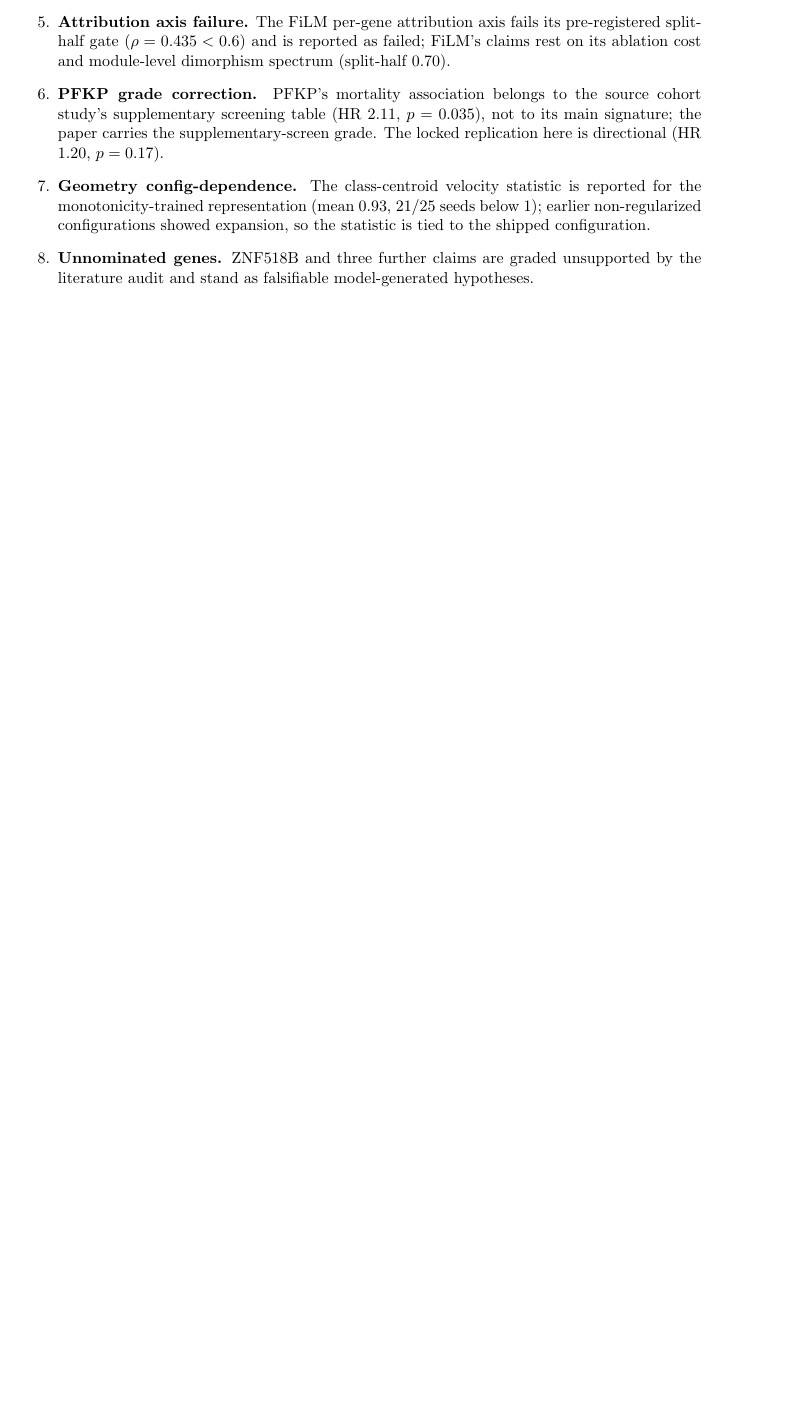
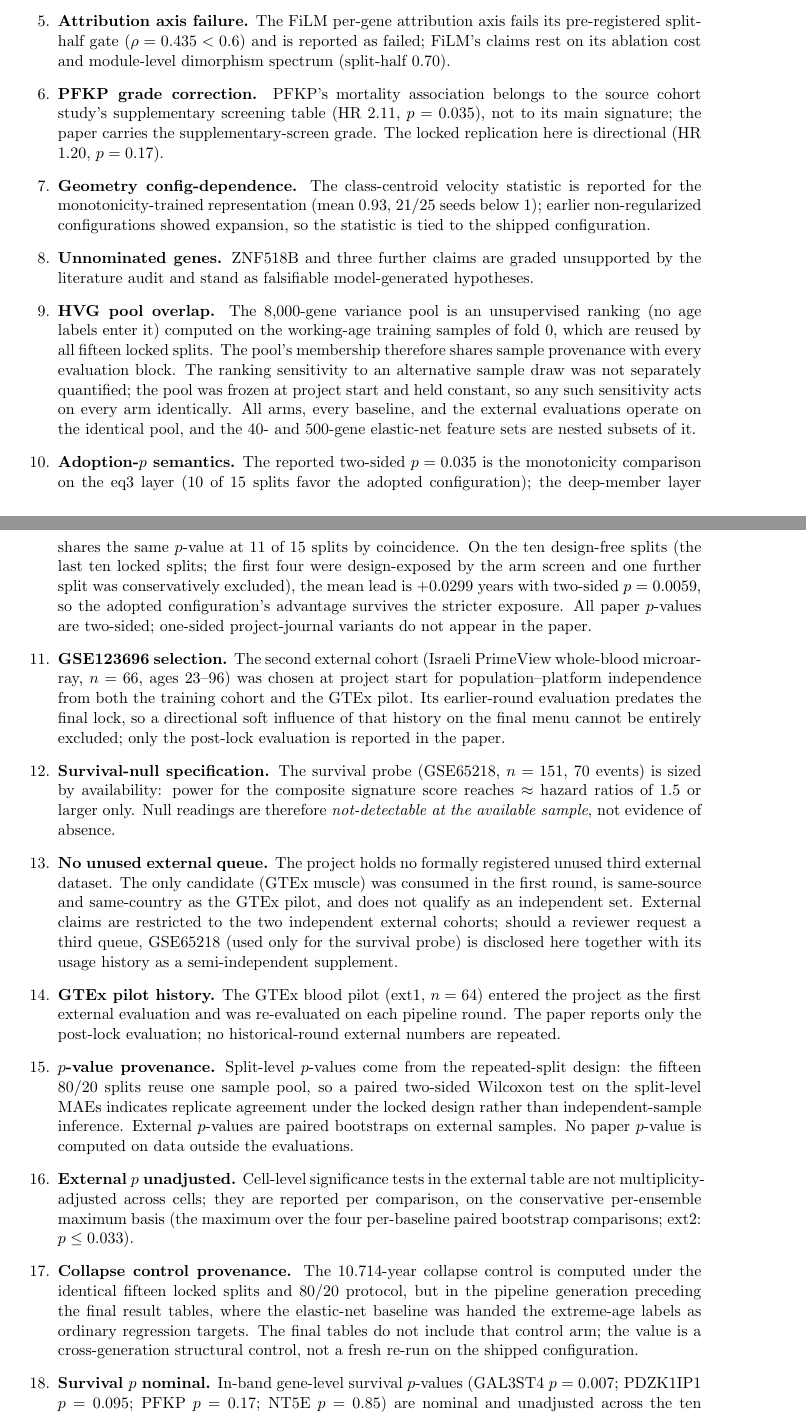
Before and after one commit to SHENTongfei/LoCRANE, a LaTeX document (supplement/supplement.tex): part of page 2 of 3 before the commit and two parts of pages 2 and 3 of 4 after it, the two joined at a grey line, cut so that both start at the same text, the shorter picture padded with empty space. Compiled offline with pdfLaTeX.

Commit message:
AAR round1 fixes: expanded disclosure ledger (14 items), two-sided p convention, HVG pool provenance wording

```diff
--- a/supplement/supplement.tex
+++ b/supplement/supplement.tex
@@ -97,3 +100,71 @@ statistic is tied to the shipped configuration.
 \item \textbf{Unnominated genes.} ZNF518B and three further claims are graded
 unsupported by the literature audit and stand as falsifiable model-generated
 hypotheses.
+\item \textbf{HVG pool overlap.} The 8{,}000-gene variance pool is an
+unsupervised ranking (no age labels enter it) computed on the working-age
+training samples of fold~0, which are reused by all fifteen locked splits. The
+pool's membership therefore shares sample provenance with every evaluation
+block. The ranking sensitivity to an alternative sample draw was not
+separately quantified; the pool was frozen at project start and held constant,
+so any such sensitivity acts on every arm identically. All arms, every
+baseline, and the external evaluations operate on the identical pool, and the
+40- and 500-gene elastic-net feature sets are nested subsets of it.
+\item \textbf{Adoption-$p$ semantics.} The reported two-sided $p=0.035$ is the
+monotonicity comparison on the eq3 layer (10 of 15 splits favor the adopted
+configuration); the deep-member layer shares the same $p$-value at 11 of 15
+splits by coincidence. On the ten design-free splits (the last ten locked
+splits; the first four were design-exposed by the arm screen and one further
+split was conservatively excluded), the mean lead is $+0.0299$ years with
+two-sided $p=0.0059$, so the adopted configuration's advantage survives the
+stricter exposure. All paper $p$-values are two-sided; one-sided
+project-journal variants do not appear in the paper.
+\item \textbf{GSE123696 selection.} The second external cohort (Israeli
+PrimeView whole-blood microarray, $n=66$, ages 23--96) was chosen at project
+start for population--platform independence from both the training cohort and
+the GTEx pilot. Its earlier-round evaluation predates the final lock, so a
+directional soft influence of that history on the final menu cannot be
+entirely excluded; only the post-lock evaluation is reported in the paper.
+\item \textbf{Survival-null specification.} The survival probe (GSE65218,
+$n=151$, 70 events) is sized by availability: power for the composite
+signature score reaches $\approx$ hazard ratios of 1.5 or larger only. Null
+readings are therefore \emph{not-detectable at the available sample}, not
+evidence of absence.
+\item \textbf{No unused external queue.} The project holds no formally
+registered unused third external dataset. The only candidate (GTEx muscle)
+was consumed in the first round, is same-source and same-country as the GTEx
+pilot, and does not qualify as an independent set. External claims are
+restricted to the two independent external cohorts; should a reviewer request a
+third queue, GSE65218 (used only for the survival probe) is disclosed here
+together with its usage history as a semi-independent supplement.
+\item \textbf{GTEx pilot history.} The GTEx blood pilot (ext1, $n=64$) entered
+the project as the first external evaluation and was re-evaluated on each
+pipeline round. The paper reports only the post-lock evaluation; no
+historical-round external numbers are repeated.
+\item \textbf{$p$-value provenance.} Split-level $p$-values come from the
+repeated-split design: the fifteen 80/20 splits reuse one sample pool, so a
+paired two-sided Wilcoxon test on the split-level MAEs indicates replicate
+agreement under the locked design rather than independent-sample inference.
+External $p$-values are paired bootstraps on external samples. No
+paper $p$-value is computed on data outside the evaluations.
+\item \textbf{External $p$ unadjusted.} Cell-level significance tests in the
+external table are not multiplicity-adjusted across cells; they are reported
+per comparison, on the conservative per-ensemble maximum basis (the maximum
+over the four per-baseline paired bootstrap comparisons; ext2:
+$p\le 0.033$).
+\item \textbf{Collapse control provenance.} The 10.714-year collapse control is
+computed under the identical fifteen locked splits and 80/20 protocol, but in
+the pipeline generation preceding the final result tables, where the
+elastic-net baseline was handed the extreme-age labels as ordinary regression
+targets. The final tables do not include that control arm; the value is a
+cross-generation structural control, not a fresh re-run on the shipped
+configuration.
+\item \textbf{Survival $p$ nominal.} In-band gene-level survival $p$-values
+(GAL3ST4 $p=0.007$; PDZK1IP1 $p=0.095$; PFKP $p=0.17$; NT5E $p=0.85$) are
+nominal and unadjusted across the ten in-band gene-level tests. None survives a
+Bonferroni correction at $\alpha=0.05$ over those ten tests, and the paper
+presents them as directional, corroborating evidence, not as a survival
+signature.
+\item \textbf{Ablation $p$ uncorrected.} Paired $p$-values in the ablation
+table are uncorrected (descriptive family); the Holm correction is applied
+only to the two registered comparison families.
+\item \textbf{Per-ensemble-max $p$ basis.} The $p$-basis stated for the
```
Also changed, not shown: supplement/supplement.pdf, supplement/supplement.tex (13 more changed lines), 1 other file.
